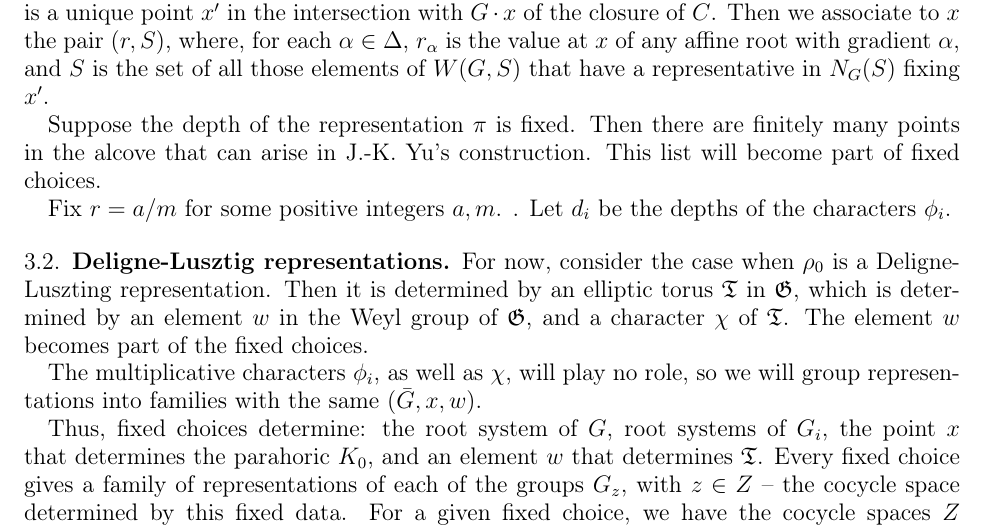
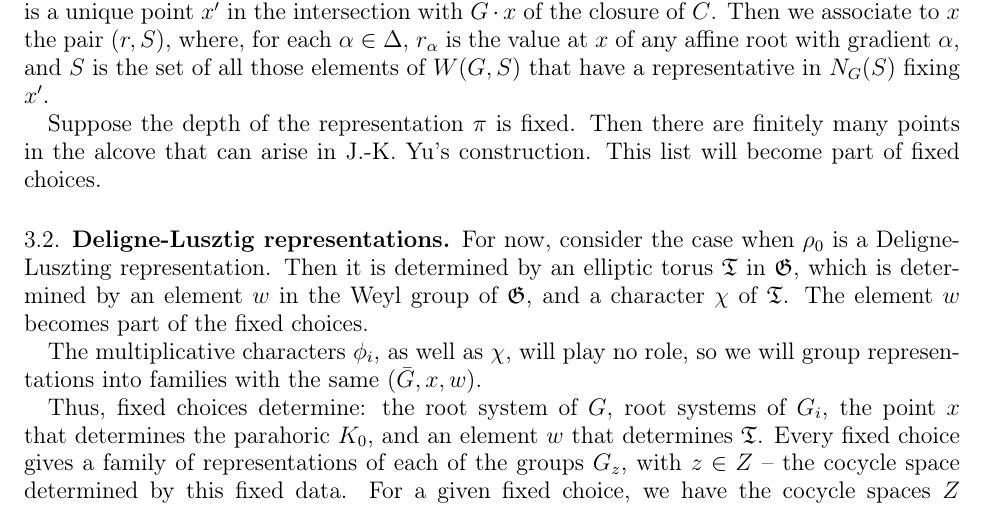
Before and after one commit to flyspeck/publications-of-thomas-hales, a LaTeX paper (character-asymptotics/characters.tex): part of page 2 of 4, cut so that both start at the same text. Compiled offline with pdfLaTeX.

Commit message:
one sentence deleted

```diff
--- a/character-asymptotics/characters.tex
+++ b/character-asymptotics/characters.tex
@@ -337,8 +337,7 @@ have a representative in \(N_G(S)\) fixing \(x'\).
 
 Suppose the depth of the representation $\pi$ is fixed. Then there are finitely many points in the alcove that can arise in J.-K. Yu's construction. This list will become part of fixed choices.
 
-Fix $r=a/m$ for some positive integers $a, m$. .
-Let $d_i$ be the depths of the characters $\phi_i$.
+
 
 \subsection{Deligne-Lusztig representations}
 For now, consider the case when $\rho_0$ is a Deligne-Luszting representation.
```
